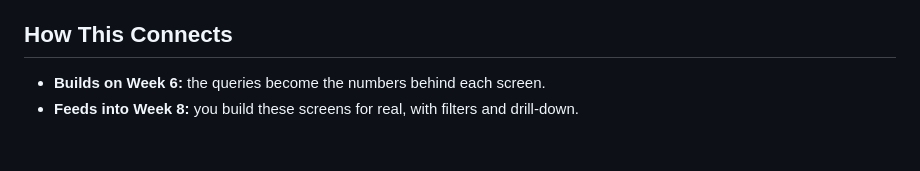
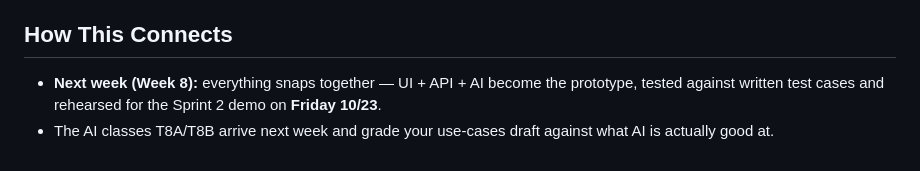
Before and after one commit to icstars-milwaukee/week07-api-triggers-ai, a Markdown page: README.md, the part around one of its changes. Rendered like a GitHub page.

```diff
--- a/README.md
+++ b/README.md
@@ -61,5 +78,8 @@ Class teaches design thinking. **This repo points it at our three real users.**
 
 ## How This Connects
 
-- **Builds on Week 6:** the queries become the numbers behind each screen.
-- **Feeds into Week 8:** you build these screens for real, with filters and drill-down.
+- **Next week (Week 8):** everything snaps together — UI + API + AI become the
+  prototype, tested against written test cases and rehearsed for the Sprint 2 demo
+  on **Friday 10/23**.
+- The AI classes T8A/T8B arrive next week and grade your use-cases draft against
+  what AI is actually good at.
```
Also changed, not shown: other parts of README.md (+44 -27 lines).
